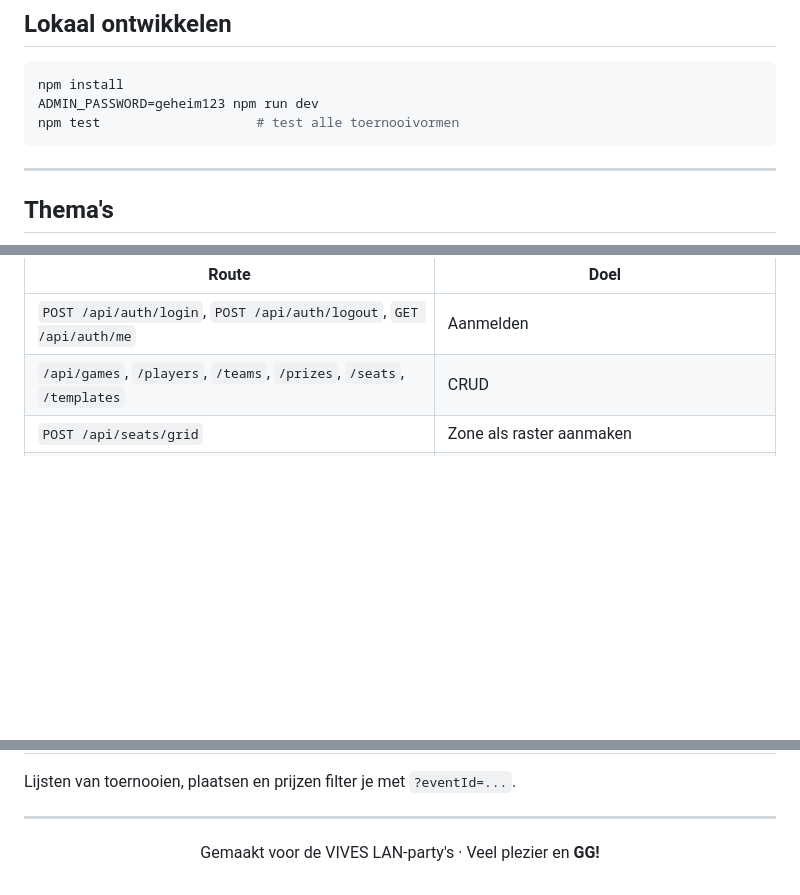
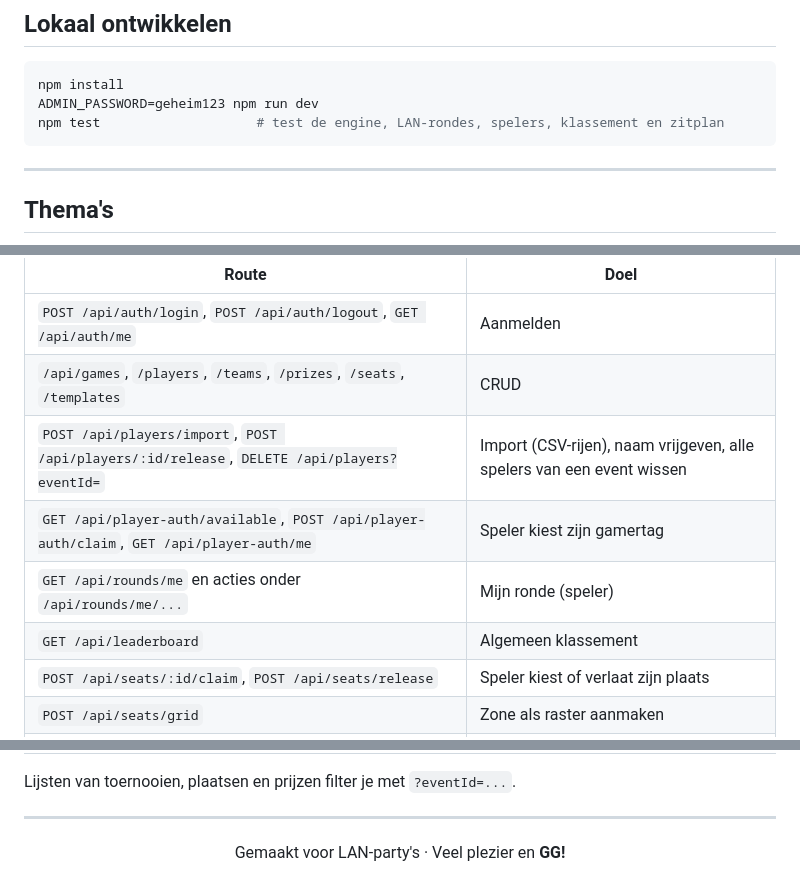
Before and after one commit to kyell182/lan-portaal, a Markdown page: README.md, 3 parts joined by grey strips. Rendered like a GitHub page; blank space fills up the shorter version.

````diff
--- a/README.md
+++ b/README.md
@@ -91,7 +94,7 @@ Het eerste admin-account komt uit `.env`. Je beheert admins daarna onder **Behee
 ```bash
 npm install
 ADMIN_PASSWORD=geheim123 npm run dev
-npm test                    # test alle toernooivormen
+npm test                    # test de engine, LAN-rondes, spelers, klassement en zitplan
 ```
 
 ---
@@ -320,6 +377,11 @@ Alle `GET`-routes zijn publiek (gevoelige velden zoals e-mail worden verborgen),
 |---|---|
 | `POST /api/auth/login`, `POST /api/auth/logout`, `GET /api/auth/me` | Aanmelden |
 | `/api/games`, `/players`, `/teams`, `/prizes`, `/seats`, `/templates` | CRUD |
+| `POST /api/players/import`, `POST /api/players/:id/release`, `DELETE /api/players?eventId=` | Import (CSV-rijen), naam vrijgeven, alle spelers van een event wissen |
+| `GET /api/player-auth/available`, `POST /api/player-auth/claim`, `GET /api/player-auth/me` | Speler kiest zijn gamertag |
+| `GET /api/rounds/me` en acties onder `/api/rounds/me/...` | Mijn ronde (speler) |
+| `GET /api/leaderboard` | Algemeen klassement |
+| `POST /api/seats/:id/claim`, `POST /api/seats/release` | Speler kiest of verlaat zijn plaats |
 | `POST /api/seats/grid` | Zone als raster aanmaken |
 | `GET /api/templates/formats` | Beschikbare vormen en hun instellingen |
 | `/api/tournaments` | CRUD, plus `PUT /:id/participants`, `POST /:id/start`, `POST /:id/advance`, `POST /:id/reset`, `GET /:id/standings` |
@@ -334,6 +396,6 @@ Lijsten van toernooien, plaatsen en prijzen filter je met `?eventId=...`.
 
 <div align="center">
 
-Gemaakt voor de VIVES LAN-party's · Veel plezier en **GG!**
+Gemaakt voor LAN-party's · Veel plezier en **GG!**
 
 </div>
````
Also changed, not shown: other parts of README.md (+66 -9 lines), docs/crew-handleiding.md (added, +77 -0 lines).
